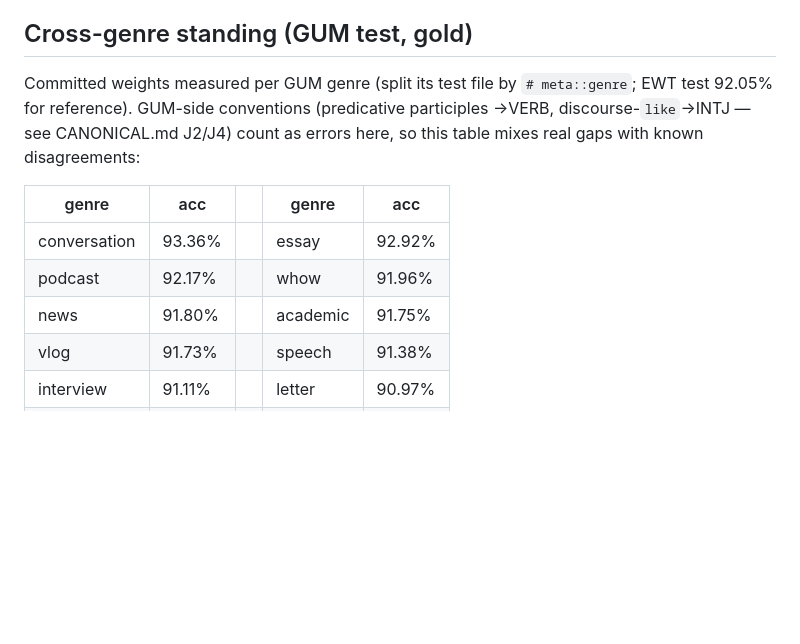
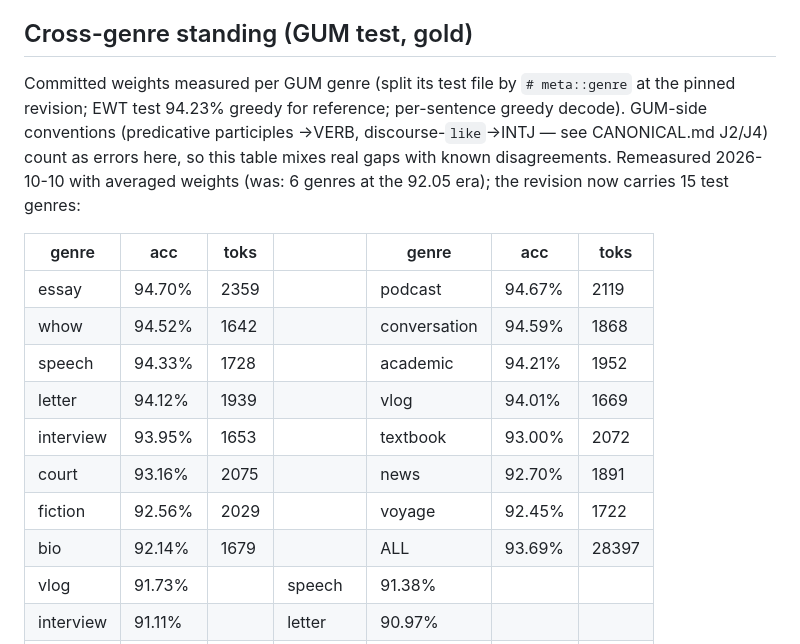
Before and after one commit to jonathanmorley/tree-sitter-english, a Markdown page: crates/english-pos-train/README.md, the part around the change. Rendered like a GitHub page; blank space fills up the shorter version.

Commit message:
GUM cross-genre remeasured (15 genres, averaged weights)

```diff
--- a/crates/english-pos-train/README.md
+++ b/crates/english-pos-train/README.md
@@ -445,16 +445,24 @@ combined — needs its own bars; one variable at a time).
 ## Cross-genre standing (GUM test, gold)
 
 Committed weights measured per GUM genre (split its test file by
-`# meta::genre`; EWT test 92.05% for reference). GUM-side conventions
+`# meta::genre` at the pinned revision; EWT test 94.23% greedy
+for reference; per-sentence greedy decode). GUM-side conventions
 (predicative participles →VERB, discourse-`like`→INTJ — see
 CANONICAL.md J2/J4) count as errors here, so this table mixes real
-gaps with known disagreements:
+gaps with known disagreements. Remeasured 2026-10-10 with
+averaged weights (was: 6 genres at the 92.05 era); the revision
+now carries 15 test genres:
 
-| genre | acc | | genre | acc |
-|---|---|---|---|---|
-| conversation | 93.36% | | essay | 92.92% |
-| podcast | 92.17% | | whow | 91.96% |
-| news | 91.80% | | academic | 91.75% |
+| genre | acc | toks | | genre | acc | toks |
+|---|---|---|---|---|---|---|
+| essay | 94.70% | 2359 | | podcast | 94.67% | 2119 |
+| whow | 94.52% | 1642 | | conversation | 94.59% | 1868 |
+| speech | 94.33% | 1728 | | academic | 94.21% | 1952 |
+| letter | 94.12% | 1939 | | vlog | 94.01% | 1669 |
+| interview | 93.95% | 1653 | | textbook | 93.00% | 2072 |
+| court | 93.16% | 2075 | | news | 92.70% | 1891 |
+| fiction | 92.56% | 2029 | | voyage | 92.45% | 1722 |
+| bio | 92.14% | 1679 | | ALL | 93.69% | 28397 |
 | vlog | 91.73% | | speech | 91.38% |
 | interview | 91.11% | | letter | 90.97% |
 | court | 90.65% | | fiction | 90.64% |
```
